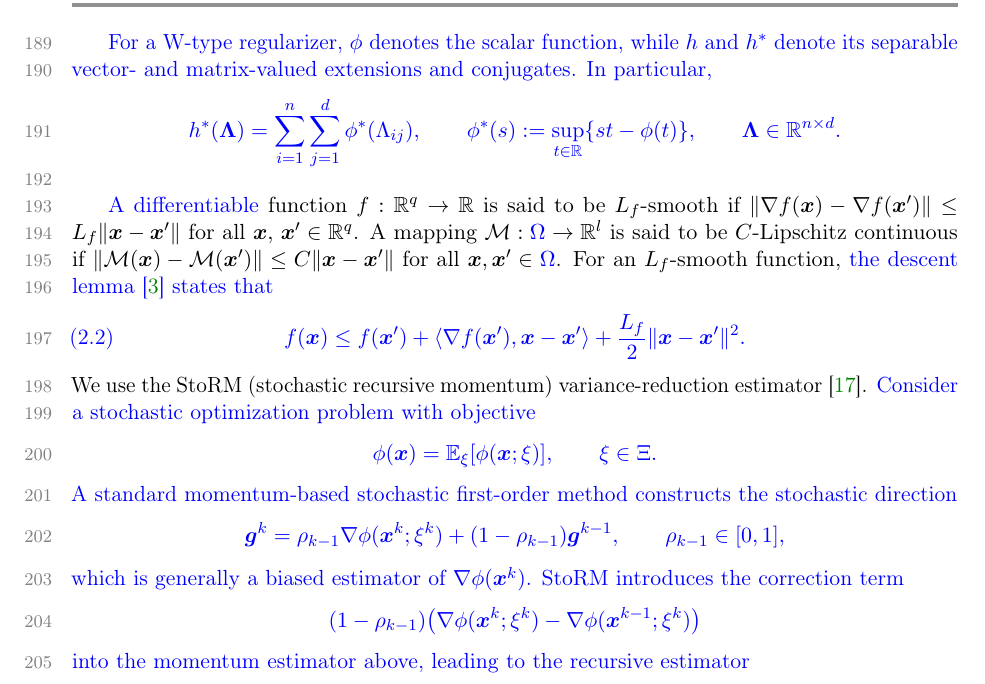
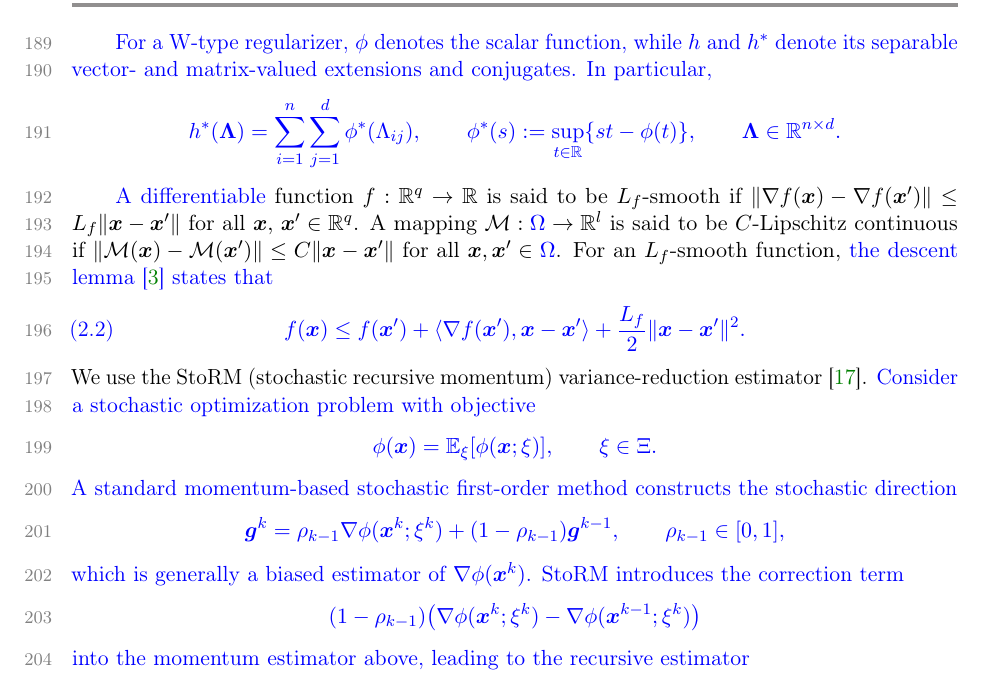
Before and after one commit to luxuan846-oss/dualhash-paper-revision, a LaTeX paper (paper/main.tex, which reads paper/sections/preliminary.tex): part of page 7 of 57, cut so that both start at the same text. Compiled offline with pdfLaTeX.

Commit message:
clarify scalar and separable regularizer notation

```diff
--- a/paper/sections/preliminary.tex
+++ b/paper/sections/preliminary.tex
@@ -44,14 +44,11 @@ properties.
             $\tau > 0$.
     \end{enumerate}
 \end{proposition}
-
-\blue{For a W-type regularizer, \(\phi\) denotes the scalar function, while \(h\) and \(h^*\) denote its separable vector- and matrix-valued extensions and conjugates. In particular,
+\blue{\qquad For a W-type regularizer, \(\phi\) denotes the scalar function, while \(h\) and \(h^*\) denote its separable vector- and matrix-valued extensions and conjugates. In particular,
 \[
 h^*(\bLmbd)=\sum_{i=1}^{n}\sum_{j=1}^{d}\phi^*(\Lambda_{ij}),\qquad
 \phi^*(s):=\sup_{t\in\mathbb{R}}\{st-\phi(t)\},\qquad \bLmbd\in\mathbb{R}^{n\times d}.
-\]}
-
-\blue{A differentiable} function $f: \RR^q \rightarrow \RR$ is said to be $L_f$-smooth if $\| \nabla f(\bx) - \nabla f(\bx') \| \leq L_f \| \bx - \bx'\|$ for all $\bx,\, \bx' \in \RR^q$.
+\]}\blue{\qquad A differentiable} function $f: \RR^q \rightarrow \RR$ is said to be $L_f$-smooth if $\| \nabla f(\bx) - \nabla f(\bx') \| \leq L_f \| \bx - \bx'\|$ for all $\bx,\, \bx' \in \RR^q$.
 A mapping $\mathcal{M} : \blue{\Omega} \to \RR^l$ is said to be $C$-Lipschitz continuous if $\|\mathcal{M}(\bx) - \mathcal{M}(\bx')\| \leq C\|\bx - \bx'\|$ for all $\bx, \bx' \in \blue{\Omega}$. For an $L_f$-smooth function, \blue{the descent lemma \blue{\cite{Bertsekas1997}} states that
 \begin{align}
 \label{Eq: the descent lemma}
```
